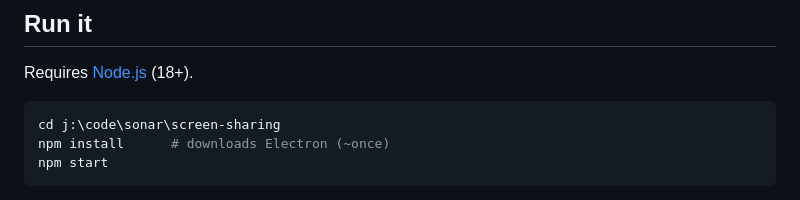
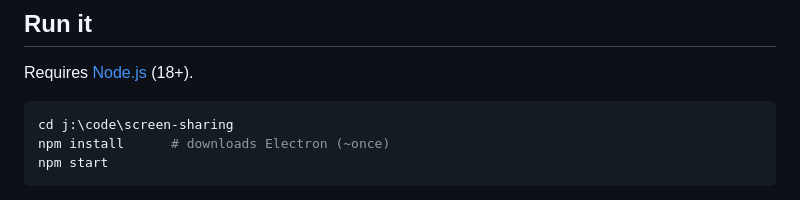
Before and after one commit to alfallouji/SCREEN-SHARING, a Markdown page: README.md, the part around the change. Drawn GitHub-style.

Commit message:
Update project directory path in README

````diff
--- a/README.md
+++ b/README.md
@@ -24,7 +24,7 @@ VS Code ────┘        ▲ Ctrl+F1 / F2 / F3 switch which one is shown
 Requires [Node.js](https://nodejs.org) (18+).
 
 ```bash
-cd j:\code\sonar\screen-sharing
+cd j:\code\screen-sharing
 npm install      # downloads Electron (~once)
 npm start
 ```
````
